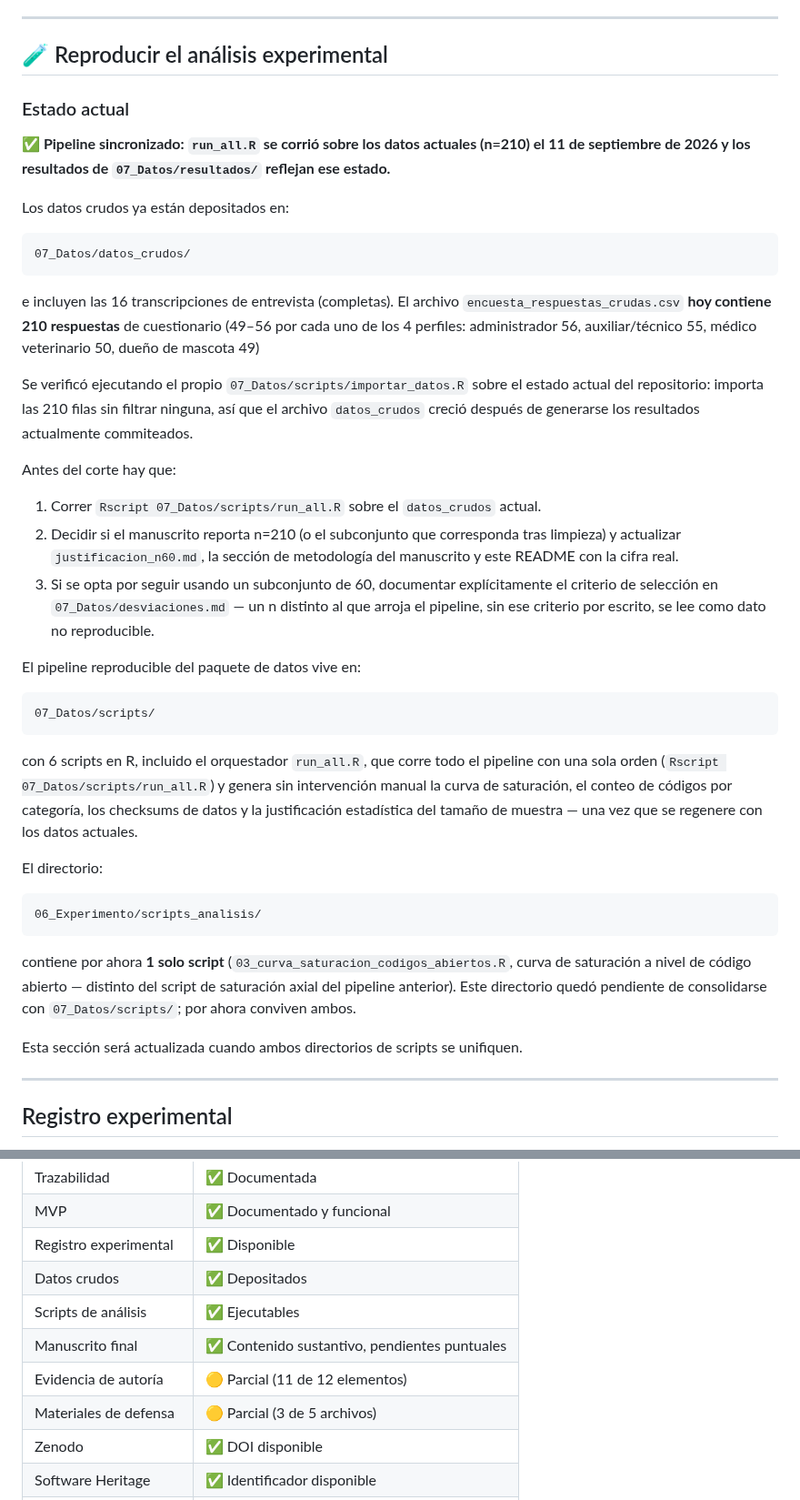
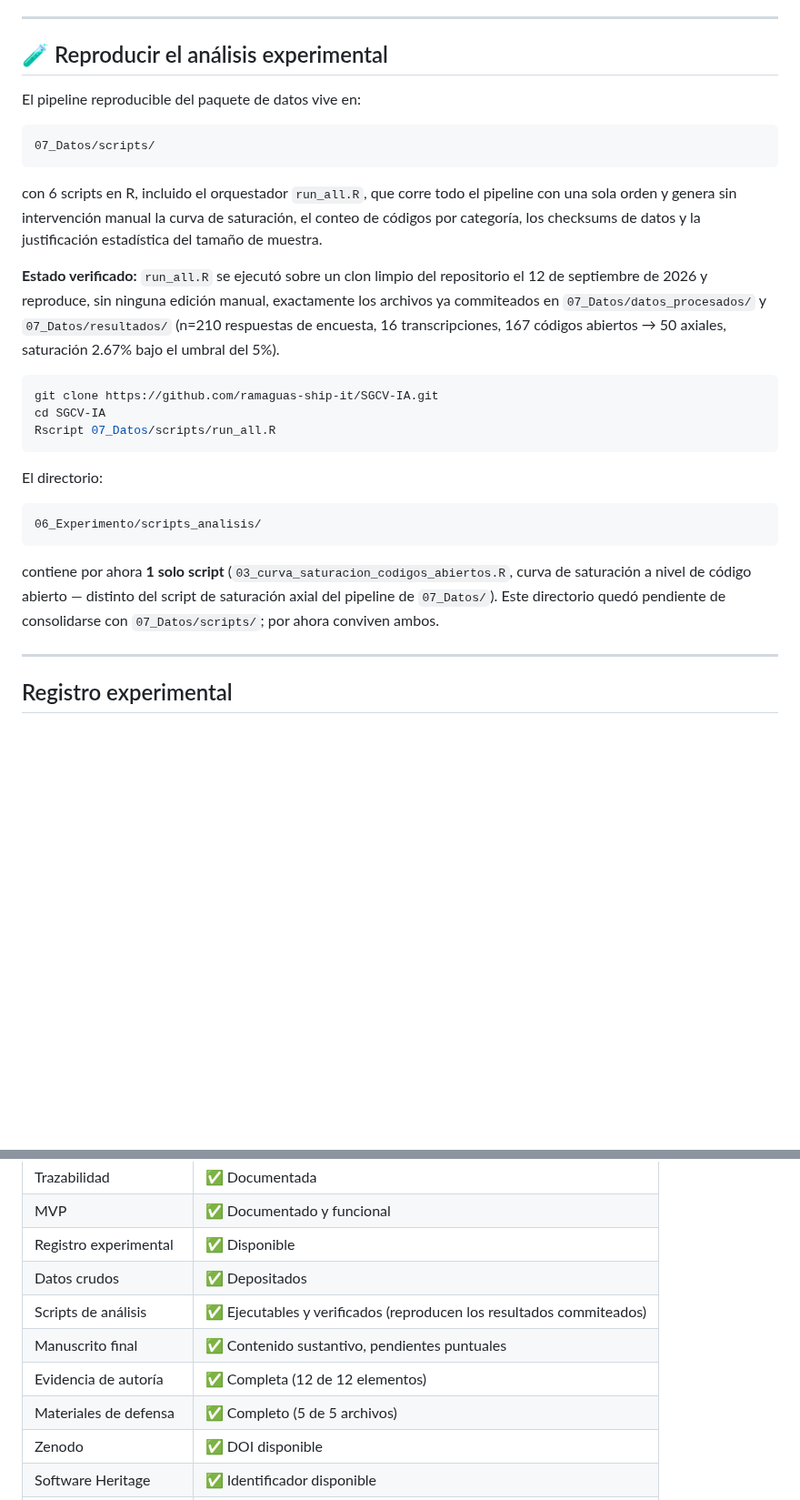
Before and after one commit to ramaguas-ship-it/SGCV-IA, a Markdown page: README.md, 2 parts joined by grey strips. Shown at 91% size. Drawn GitHub-style; blank space fills up the shorter version.

````diff
--- a/README.md
+++ b/README.md
@@ -332,33 +332,27 @@ Después de disponer de los archivos correspondientes, puede verificarse su inte
 
 ## 🧪 Reproducir el análisis experimental
 
-### Estado actual
-
-**✅ Pipeline sincronizado: `run_all.R` se corrió sobre los datos actuales (n=210) el 11 de septiembre de 2026 y los resultados de `07_Datos/resultados/` reflejan ese estado.**
-
-Los datos crudos ya están depositados en:
-
-```text
-07_Datos/datos_crudos/
-```
-
-e incluyen las 16 transcripciones de entrevista (completas). El archivo `encuesta_respuestas_crudas.csv` **hoy contiene 210 respuestas** de cuestionario (49–56 por cada uno de los 4 perfiles: administrador 56, auxiliar/técnico 55, médico veterinario 50, dueño de mascota 49)
-
-Se verificó ejecutando el propio `07_Datos/scripts/importar_datos.R` sobre el estado actual del repositorio: importa las 210 filas sin filtrar ninguna, así que el archivo `datos_crudos` creció después de generarse los resultados actualmente commiteados.
-
-Antes del corte hay que:
-
-1. Correr `Rscript 07_Datos/scripts/run_all.R` sobre el `datos_crudos` actual.
-2. Decidir si el manuscrito reporta n=210 (o el subconjunto que corresponda tras limpieza) y actualizar `justificacion_n60.md`, la sección de metodología del manuscrito y este README con la cifra real.
-3. Si se opta por seguir usando un subconjunto de 60, documentar explícitamente el criterio de selección en `07_Datos/desviaciones.md` — un n distinto al que arroja el pipeline, sin ese criterio por escrito, se lee como dato no reproducible.
-
 El pipeline reproducible del paquete de datos vive en:
 
 ```text
 07_Datos/scripts/
 ```
 
-con 6 scripts en R, incluido el orquestador `run_all.R`, que corre todo el pipeline con una sola orden (`Rscript 07_Datos/scripts/run_all.R`) y genera sin intervención manual la curva de saturación, el conteo de códigos por categoría, los checksums de datos y la justificación estadística del tamaño de muestra — una vez que se regenere con los datos actuales.
+con 6 scripts en R, incluido el orquestador `run_all.R`, que corre todo el pipeline con una
+sola orden y genera sin intervención manual la curva de saturación, el conteo de códigos por
+categoría, los checksums de datos y la justificación estadística del tamaño de muestra.
+
+**Estado verificado:** `run_all.R` se ejecutó sobre un clon limpio del repositorio el 12 de
+septiembre de 2026 y reproduce, sin ninguna edición manual, exactamente los archivos ya
+commiteados en `07_Datos/datos_procesados/` y `07_Datos/resultados/` (n=210 respuestas de
+encuesta, 16 transcripciones, 167 códigos abiertos → 50 axiales, saturación 2.67% bajo el
+umbral del 5%).
+
+```bash
+git clone https://github.com/ramaguas-ship-it/SGCV-IA.git
+cd SGCV-IA
+Rscript 07_Datos/scripts/run_all.R
+```
 
 El directorio:
 
@@ -366,9 +360,10 @@ El directorio:
 06_Experimento/scripts_analisis/
 ```
 
-contiene por ahora **1 solo script** (`03_curva_saturacion_codigos_abiertos.R`, curva de saturación a nivel de código abierto — distinto del script de saturación axial del pipeline anterior). Este directorio quedó pendiente de consolidarse con `07_Datos/scripts/`; por ahora conviven ambos.
-
-Esta sección será actualizada cuando ambos directorios de scripts se unifiquen.
+contiene por ahora **1 solo script** (`03_curva_saturacion_codigos_abiertos.R`, curva de
+saturación a nivel de código abierto — distinto del script de saturación axial del pipeline
+de `07_Datos/`). Este directorio quedó pendiente de consolidarse con `07_Datos/scripts/`; por
+ahora conviven ambos.
 
 ---
 
@@ -535,10 +539,10 @@ Actualmente:
 | MVP                   | ✅ Documentado y funcional  |
 | Registro experimental | ✅ Disponible               |
 | Datos crudos          | ✅ Depositados |
-| Scripts de análisis   | ✅ Ejecutables |
+| Scripts de análisis   | ✅ Ejecutables y verificados (reproducen los resultados commiteados) |
 | Manuscrito final      |  ✅ Contenido sustantivo, pendientes puntuales |
-| Evidencia de autoría  | 🟡 Parcial (11 de 12 elementos) |
-| Materiales de defensa | 🟡 Parcial (3 de 5 archivos) |
+| Evidencia de autoría  | ✅ Completa (12 de 12 elementos) |
+| Materiales de defensa | ✅ Completo (5 de 5 archivos) |
 | Zenodo                | ✅ DOI disponible           |
 | Software Heritage     | ✅ Identificador disponible |
 | Etiquetas de línea base | ✅ `v1.0-mvp-demo` y `v2B` anotadas |
````
Also changed, not shown: other parts of README.md (+20 -15 lines).
